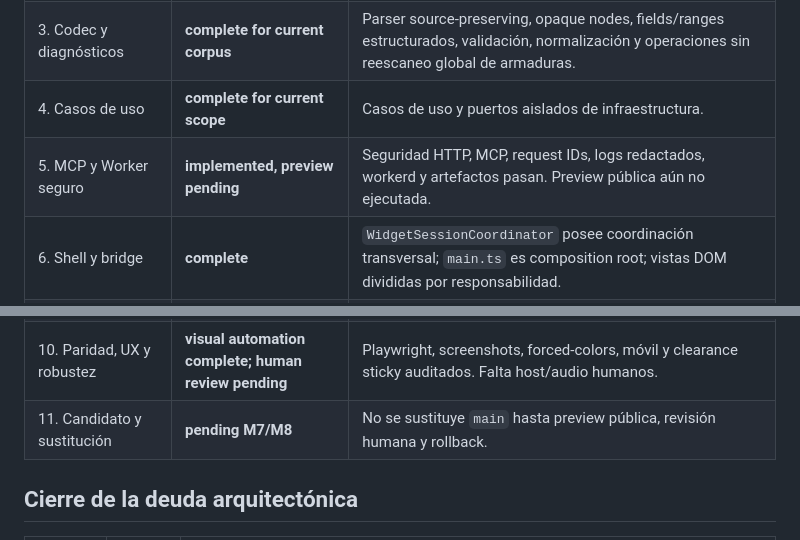
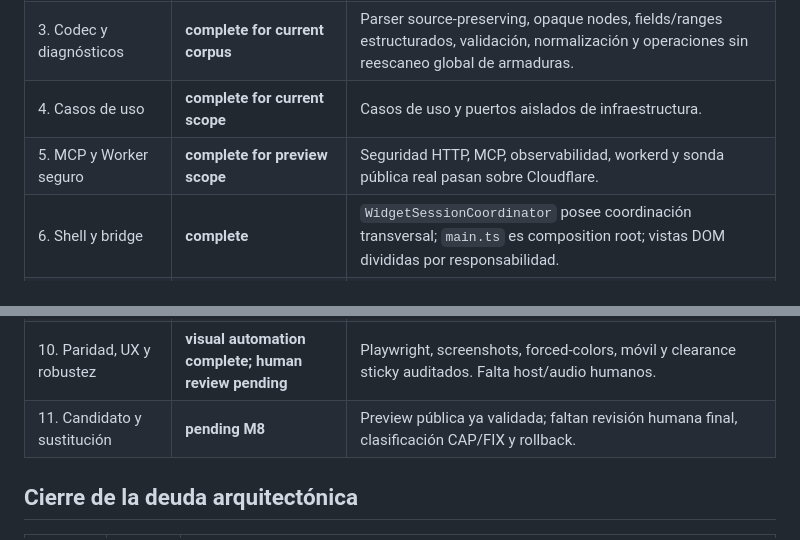
Before and after one commit to R3Neer/abcoda, a Markdown page: docs/migration/STATUS.md, 2 parts joined by grey strips. Drawn GitHub-style.

```diff
--- a/docs/migration/STATUS.md
+++ b/docs/migration/STATUS.md
@@ -25,13 +22,13 @@ El trabajo pendiente es operacional y de validación humana:
 | 2. Contratos y modelo canónico | **complete for current schema** | Modelo interno `RevisionedScore` separado de `ScoreSnapshotDto`; mappers explícitos y roundtrip probado. |
 | 3. Codec y diagnósticos | **complete for current corpus** | Parser source-preserving, opaque nodes, fields/ranges estructurados, validación, normalización y operaciones sin reescaneo global de armaduras. |
 | 4. Casos de uso | **complete for current scope** | Casos de uso y puertos aislados de infraestructura. |
-| 5. MCP y Worker seguro | **implemented, preview pending** | Seguridad HTTP, MCP, request IDs, logs redactados, workerd y artefactos pasan. Preview pública aún no ejecutada. |
+| 5. MCP y Worker seguro | **complete for preview scope** | Seguridad HTTP, MCP, observabilidad, workerd y sonda pública real pasan sobre Cloudflare. |
 | 6. Shell y bridge | **complete** | `WidgetSessionCoordinator` posee coordinación transversal; `main.ts` es composition root; vistas DOM divididas por responsabilidad. |
 | 7. Grabado | **implemented** | Multivoz, reflow, cursor, selección y responsive cubiertos por navegador. |
 | 8. Reproducción | **implemented + technically hardened** | Transporte, tempo, loop, seek, pause/resume y capacidad SoundFont separada de tesitura; falta audición humana final. |
 | 9. Instrumentos y edición | **implemented for current scope** | Editor revisionado, mix persistente, transposición global/por voz y política `bounded/unbounded/percussion`. |
 | 10. Paridad, UX y robustez | **visual automation complete; human review pending** | Playwright, screenshots, forced-colors, móvil y clearance sticky auditados. Falta host/audio humanos. |
-| 11. Candidato y sustitución | **pending M7/M8** | No se sustituye `main` hasta preview pública, revisión humana y rollback. |
+| 11. Candidato y sustitución | **pending M8** | Preview pública ya validada; faltan revisión humana final, clasificación CAP/FIX y rollback. |
 
 ## Cierre de la deuda arquitectónica
 
```
Also changed, not shown: other parts of docs/migration/STATUS.md (+21 -16 lines).
